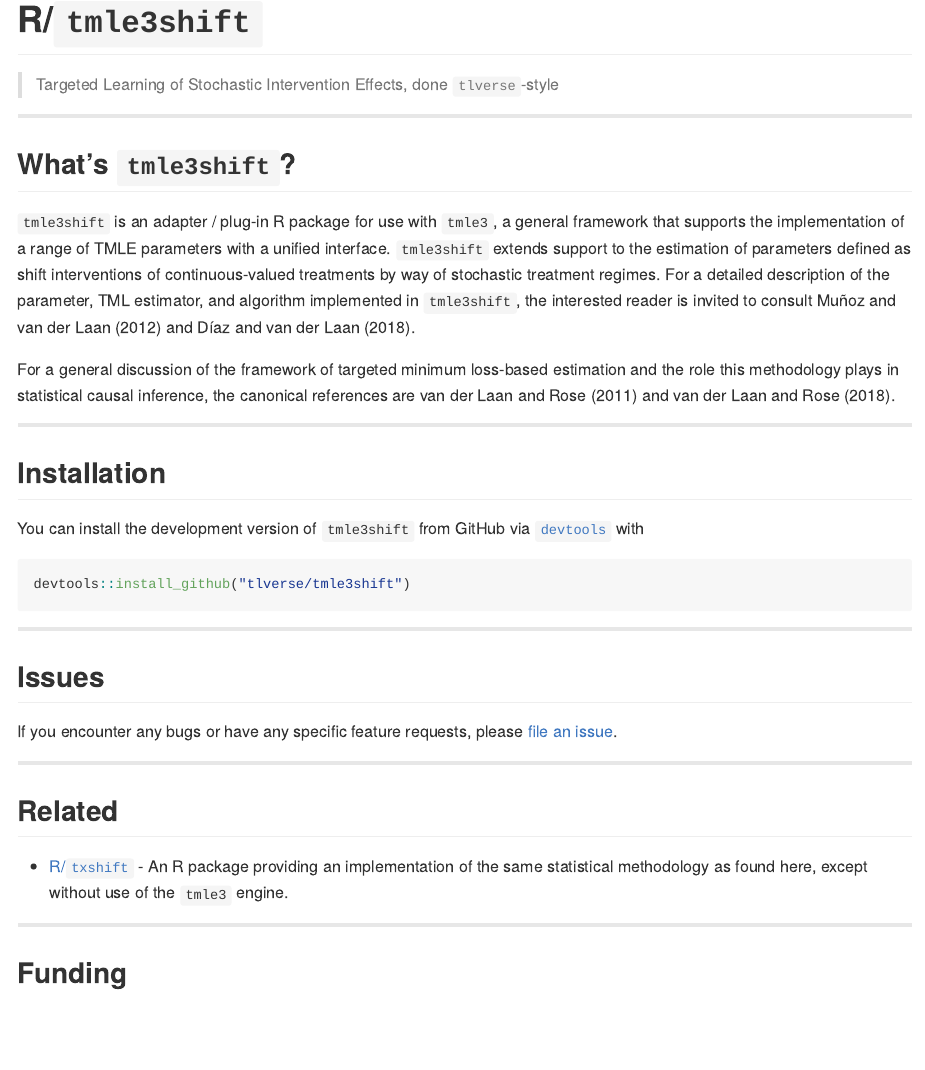
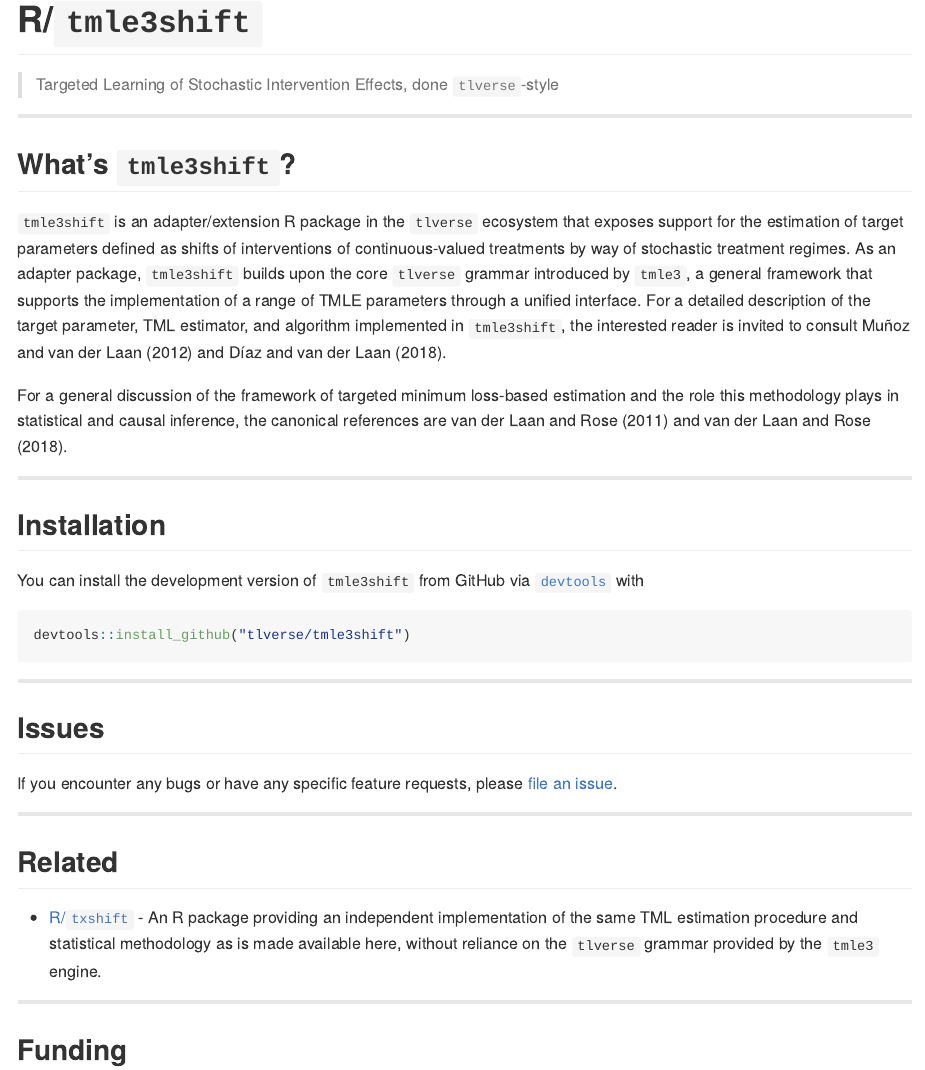
Before and after one commit to tlverse/tmle3shift, an R Markdown document (README.Rmd): the page in a window 1100 px wide, from its top. The pictures show the output file README.md that the author committed with the source, drawn offline in the style of GitHub; badge pictures from the web are left out.

Commit message:
rm travis oldrel; update docs and pkgdown

```diff
--- a/.travis.yml
+++ b/.travis.yml
@@ -12,7 +12,6 @@ r_build_args: ''
 r_check_args: '--no-vignettes'
 
 r:
-  - oldrel
   - release
   - devel
 
--- a/README.Rmd
+++ b/README.Rmd
@@ -28,17 +28,19 @@ knitr::opts_chunk$set(
 
 ## What's `tmle3shift`?
 
-`tmle3shift` is an adapter / plug-in R package for use with `tmle3`, a general
-framework that supports the implementation of a range of TMLE parameters with a
-unified interface. `tmle3shift` extends support to the estimation of parameters
-defined as shift interventions of continuous-valued treatments by way of
-stochastic treatment regimes. For a detailed description of the parameter, TML
-estimator, and algorithm implemented in `tmle3shift`, the interested reader is
-invited to consult @munoz2012population and @diaz2018stochastic.
+`tmle3shift` is an adapter/extension R package in the `tlverse` ecosystem that
+exposes support for the estimation of target parameters defined as shifts of
+interventions of continuous-valued treatments by way of stochastic treatment
+regimes. As an adapter package, `tmle3shift` builds upon the core `tlverse`
+grammar introduced by `tmle3`, a general framework that supports the
+implementation of a range of TMLE parameters through a unified interface. For a
+detailed description of the target parameter, TML estimator, and algorithm
+implemented in `tmle3shift`, the interested reader is invited to consult
+@munoz2012population and @diaz2018stochastic.
 
 For a general discussion of the framework of targeted minimum loss-based
-estimation and the role this methodology plays in statistical causal inference,
-the canonical references are @vdl2011targeted and @vdl2018targeted.
+estimation and the role this methodology plays in statistical and causal
+inference, the canonical references are @vdl2011targeted and @vdl2018targeted.
 
 ---
 
@@ -63,8 +65,9 @@ issue](https://github.com/tlverse/tmle3shift/issues).
 ## Related
 
 * [R/`txshift`](https://github.com/nhejazi/txshift) - An R package providing an
-  implementation of the same statistical methodology as found here, except
-  without use of the `tmle3` engine.
+  independent implementation of the same TML estimation procedure and
+  statistical methodology as is made available here, without reliance on the
+  `tlverse` grammar provided by the `tmle3` engine.
 
 ---
 
```
Also changed, not shown: README.md, 5 other files.
